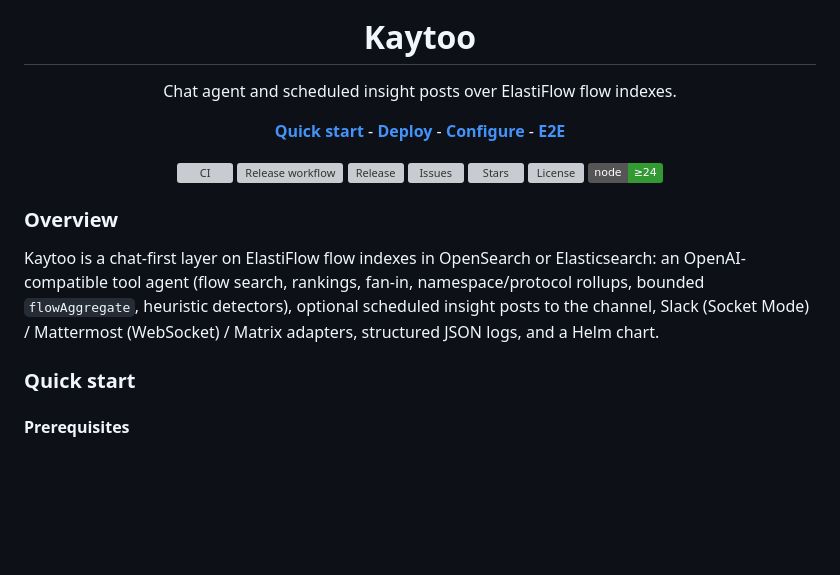
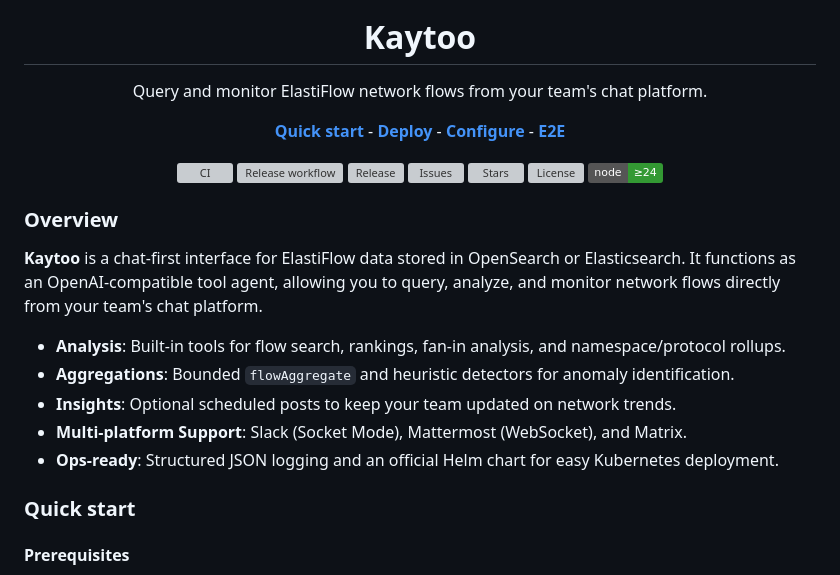
Before and after one commit to elastiflow/kaytoo, a Markdown page: README.md, the part around the change. Rendered like a GitHub page; badges without logos; blank space fills up the shorter version; grey boxes are pictures that could not be loaded.

Commit message:
docs(readme): clarify overview and tagline (#8)
* docs(readme): clarify overview and tagline

## Changed
- Rewrote the hero line to match the chat-first positioning.
- Replaced the dense overview paragraph with a short intro plus bullets for analysis, aggregations, insights, chat platforms, and ops deployment.

* docs(readme): refine overview wording

## Changed
- Tighten overview intro and bullet labels to match the intended README voice.

```diff
--- a/README.md
+++ b/README.md
@@ -6,7 +6,7 @@
 
   <h1>Kaytoo</h1>
 
-  <p>Chat agent and scheduled insight posts over ElastiFlow flow indexes.</p>
+  <p>Query and monitor ElastiFlow network flows from your team's chat platform.</p>
 
   <p>
     <a href="#quick-start"><strong>Quick start</strong></a>
@@ -41,7 +41,13 @@
 
 ### Overview
 
-Kaytoo is a chat-first layer on ElastiFlow flow indexes in OpenSearch or Elasticsearch: an OpenAI-compatible tool agent (flow search, rankings, fan-in, namespace/protocol rollups, bounded `flowAggregate`, heuristic detectors), optional scheduled insight posts to the channel, Slack (Socket Mode) / Mattermost (WebSocket) / Matrix adapters, structured JSON logs, and a Helm chart.
+**Kaytoo** is a chat-first interface for ElastiFlow data stored in OpenSearch or Elasticsearch. It functions as an OpenAI-compatible tool agent, allowing you to query, analyze, and monitor network flows directly from your team's chat platform.
+
+- **Analysis**: Built-in tools for flow search, rankings, fan-in analysis, and namespace/protocol rollups.
+- **Aggregations**: Bounded `flowAggregate` and heuristic detectors for anomaly identification.
+- **Insights**: Optional scheduled posts to keep your team updated on network trends.
+- **Multi-platform Support**: Slack (Socket Mode), Mattermost (WebSocket), and Matrix.
+- **Ops-ready**: Structured JSON logging and an official Helm chart for easy Kubernetes deployment.
 
 ### Quick start
 
```
